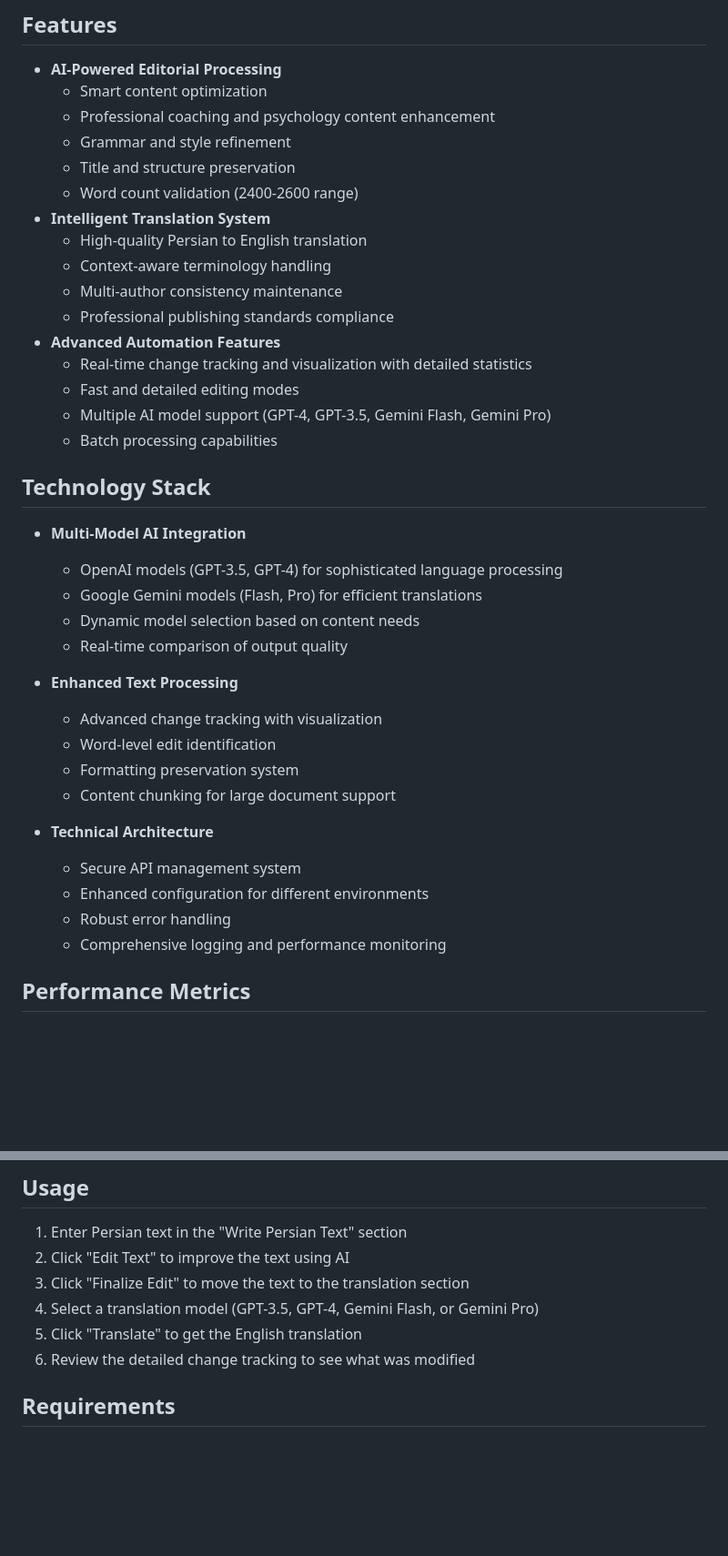
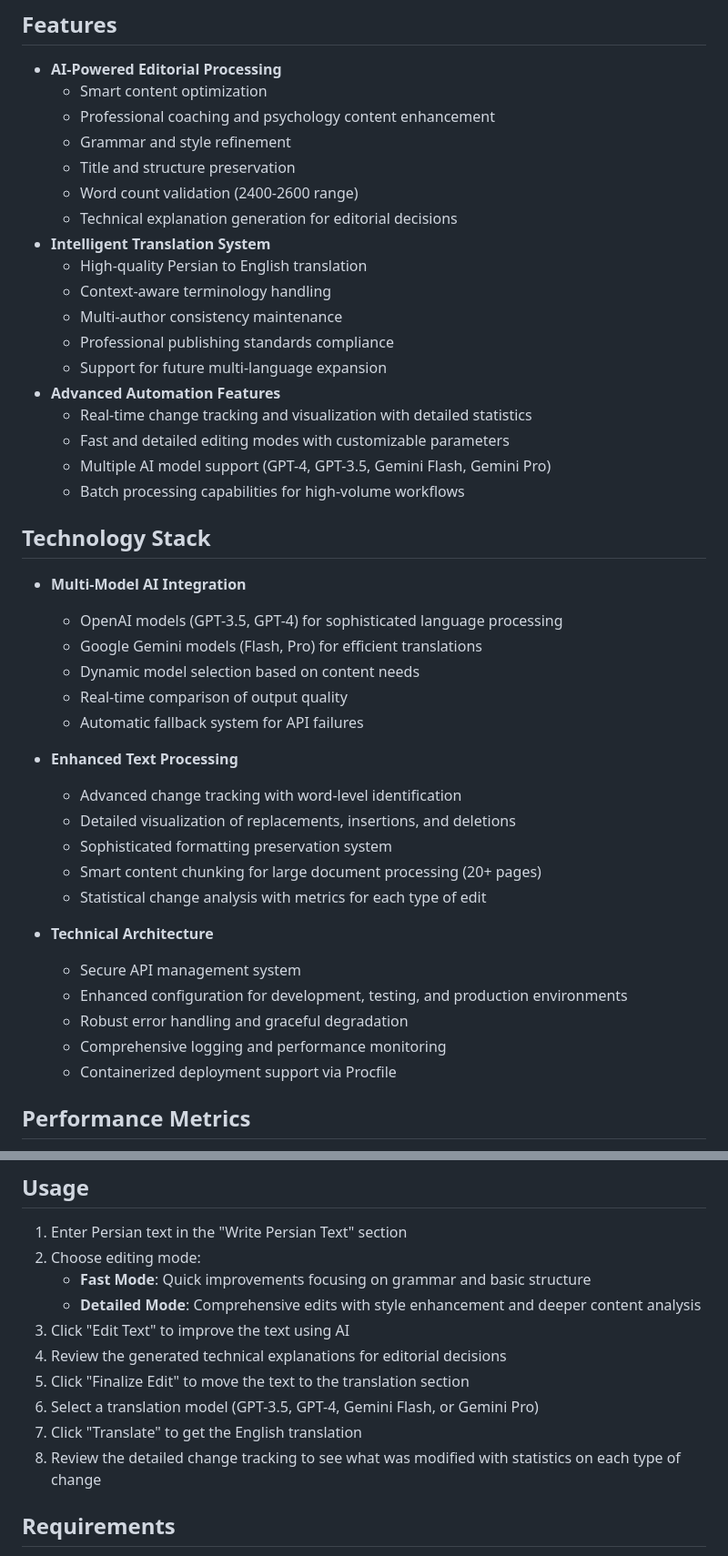
Before and after one commit to hamideshahrabi/persian-translator, a Markdown page: README.md, 2 parts joined by grey strips. Shown at 91% size. Drawn GitHub-style; blank space fills up the shorter version.

Commit message:
Enhance README with additional capabilities and detailed feature descriptions

```diff
--- a/README.md
+++ b/README.md
@@ -32,16 +32,18 @@ PersianAI is a sophisticated publishing automation tool that learns from profess
    * Grammar and style refinement
    * Title and structure preservation
    * Word count validation (2400-2600 range)
+   * Technical explanation generation for editorial decisions
 * **Intelligent Translation System**
    * High-quality Persian to English translation
    * Context-aware terminology handling
    * Multi-author consistency maintenance
    * Professional publishing standards compliance
+   * Support for future multi-language expansion
 * **Advanced Automation Features**
    * Real-time change tracking and visualization with detailed statistics
-   * Fast and detailed editing modes
+   * Fast and detailed editing modes with customizable parameters
    * Multiple AI model support (GPT-4, GPT-3.5, Gemini Flash, Gemini Pro)
-   * Batch processing capabilities
+   * Batch processing capabilities for high-volume workflows
 
 ## Technology Stack
 
@@ -50,18 +52,21 @@ PersianAI is a sophisticated publishing automation tool that learns from profess
    * Google Gemini models (Flash, Pro) for efficient translations
    * Dynamic model selection based on content needs
    * Real-time comparison of output quality
+   * Automatic fallback system for API failures
 
 * **Enhanced Text Processing**
-   * Advanced change tracking with visualization
-   * Word-level edit identification
-   * Formatting preservation system
-   * Content chunking for large document support
+   * Advanced change tracking with word-level identification
+   * Detailed visualization of replacements, insertions, and deletions
+   * Sophisticated formatting preservation system
+   * Smart content chunking for large document processing (20+ pages)
+   * Statistical change analysis with metrics for each type of edit
 
 * **Technical Architecture**
    * Secure API management system
-   * Enhanced configuration for different environments
-   * Robust error handling
+   * Enhanced configuration for development, testing, and production environments
+   * Robust error handling and graceful degradation
    * Comprehensive logging and performance monitoring
+   * Containerized deployment support via Procfile
 
 ## Performance Metrics
 
@@ -130,11 +135,15 @@ python translation_bot.py
 ## Usage
 
 1. Enter Persian text in the "Write Persian Text" section
-2. Click "Edit Text" to improve the text using AI
-3. Click "Finalize Edit" to move the text to the translation section
-4. Select a translation model (GPT-3.5, GPT-4, Gemini Flash, or Gemini Pro)
-5. Click "Translate" to get the English translation
-6. Review the detailed change tracking to see what was modified
+2. Choose editing mode:
+   * **Fast Mode**: Quick improvements focusing on grammar and basic structure
+   * **Detailed Mode**: Comprehensive edits with style enhancement and deeper content analysis
+3. Click "Edit Text" to improve the text using AI
+4. Review the generated technical explanations for editorial decisions
+5. Click "Finalize Edit" to move the text to the translation section
+6. Select a translation model (GPT-3.5, GPT-4, Gemini Flash, or Gemini Pro)
+7. Click "Translate" to get the English translation
+8. Review the detailed change tracking to see what was modified with statistics on each type of change
 
 ## Requirements
 
```
Also changed, not shown: other parts of README.md (+5 -2 lines).
